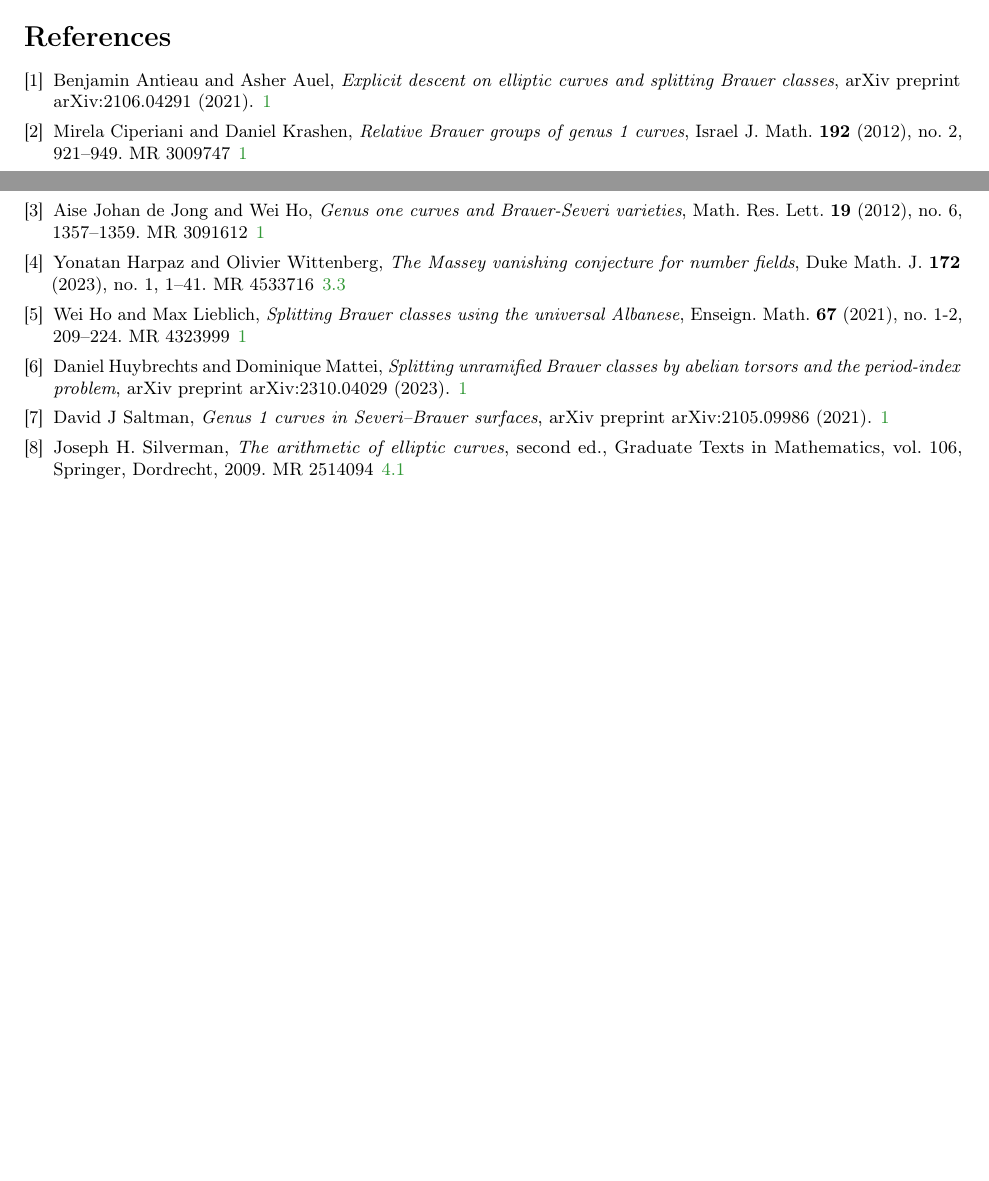
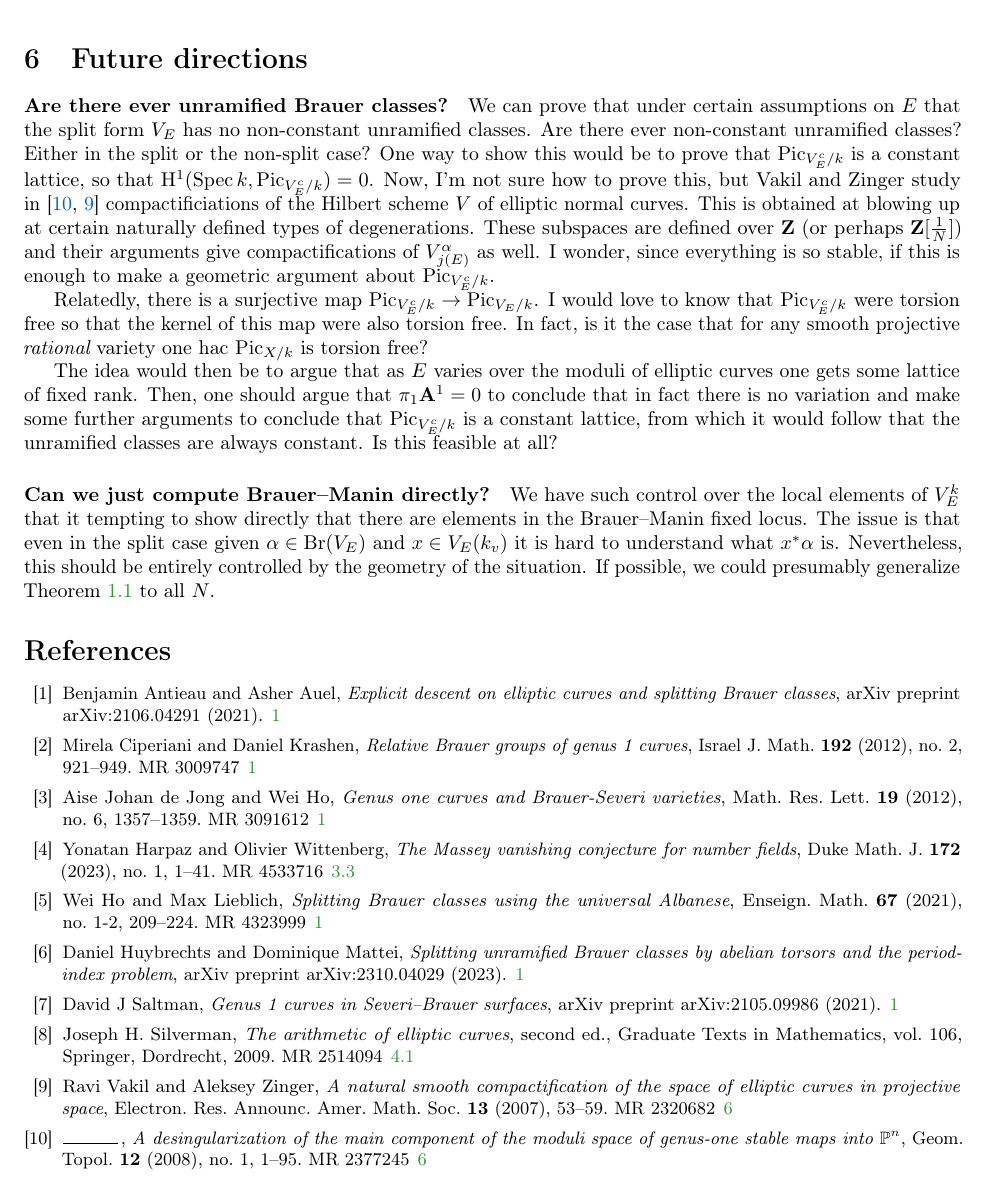
Before and after one commit to antieau/enc, a LaTeX document (enc.tex, which reads enc.bib): two parts of pages 6 and 7 of 7 before the commit and part of page 7 of 7 after it, the two joined at a grey line, cut at the place of the change, the shorter picture padded with empty space. Compiled offline with pdfLaTeX.

Commit message:
Some thoughts about ``future directions''.

```diff
--- a/enc.bib
+++ b/enc.bib
@@ -0,0 +1,8 @@
+@article {vakil-zinger,
+    AUTHOR = {Vakil, Ravi and Zinger, Aleksey},
+     TITLE = {A desingularization of the main component of the moduli space
+              of genus-one stable maps into {$\Bbb P^n$}},
+   JOURNAL = {Geom. Topol.},
+  FJOURNAL = {Geometry \& Topology},
+    VOLUME = {12},
+      YEAR = {2008},
@@ -0,0 +21,7 @@
+     TITLE = {A natural smooth compactification of the space of elliptic
+              curves in projective space},
+   JOURNAL = {Electron. Res. Announc. Amer. Math. Soc.},
+  FJOURNAL = {Electronic Research Announcements of the American Mathematical
+              Society},
+    VOLUME = {13},
+      YEAR = {2007},
--- a/enc.tex
+++ b/enc.tex
@@ -860,6 +861,37 @@ Now, let $K=\bQ$, $p$ a prime, and $\ell_1,\ldots,\ell_r$ other primes.
     \end{proof}
 
 
+\section{Future directions}
+
+\paragraph{Are there ever unramified Brauer classes?} We can prove that under certain assumptions on
+$E$ that the split form $V_E$ has no non-constant unramified classes. Are there ever non-constant
+unramified classes? Either in the split or the non-split case? One way to show this would be to
+prove that $\Pic_{V^c_E/k}$ is a constant lattice, so that $\H^1(\Spec k,\Pic_{V^c_E/k})=0$. Now,
+I'm not sure how to prove this, but Vakil and Zinger study
+in~\cite{vakil-zinger,vakil-zinger-announce} compactificiations of the Hilbert scheme $V$ of elliptic normal
+curves. This is obtained at blowing up at certain naturally defined types of degenerations. These
+subspaces are defined over $\bZ$ (or perhaps $\bZ[\tfrac{1}{N}]$) and their arguments give
+compactifications of $V_{j(E)}^\alpha$ as well. I wonder, since everything is so stable, if this is
+enough to make a geometric argument about $\Pic_{V^c_E/k}$.
+
+Relatedly, there is a surjective map $\Pic_{V^c_E/k}\rightarrow\Pic_{V_E/k}$. I would love to know
+that $\Pic_{V^c_E/k}$ were torsion free so that the kernel of this map were also torsion free. In
+fact, is it the case that for any smooth projective {\em rational} variety one hac $\Pic_{X/k}$ is
+torsion free?
+
+The idea would then be to argue that as $E$ varies over the moduli of elliptic curves one gets some
+lattice of fixed rank. Then, one should argue that $\pi_1\bA^1=0$ to conclude that in fact there is
+no variation and make some further arguments to conclude that $\Pic_{V^c_E/k}$ is a constant
+lattice, from which it would follow that the unramified classes are always constant. Is this
+feasible at all?
+
+\paragraph{Can we just compute Brauer--Manin directly?} We have such control over the local elements
+of $V_E^k$ that it tempting to show directly that there are elements in the Brauer--Manin fixed
+locus. The issue is that even in the split case given $\alpha\in\Br(V_E)$ and $x\in V_E(k_v)$ it is
+hard to understand what $x^*\alpha$ is.
+Nevertheless, this should be entirely controlled by the geometry of the situation. If possible, we
+could presumably generalize Theorem~\ref{mainthm} to all $N$.
+
 \small
 \bibliographystyle{amsplain}
 \bibliography{enc}
```
Also changed, not shown: enc.bib (21 more changed lines), enc.tex (3 more changed lines).
